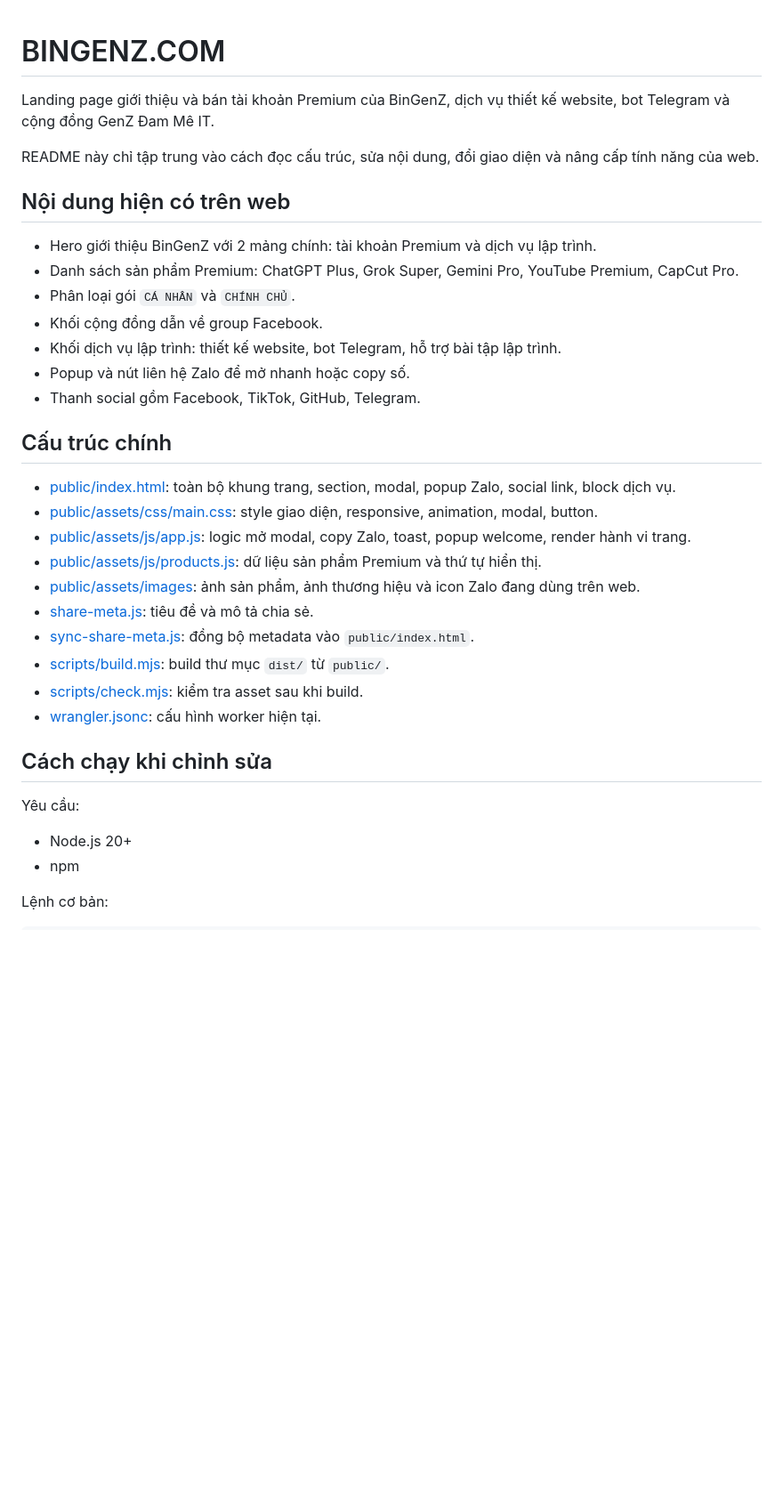
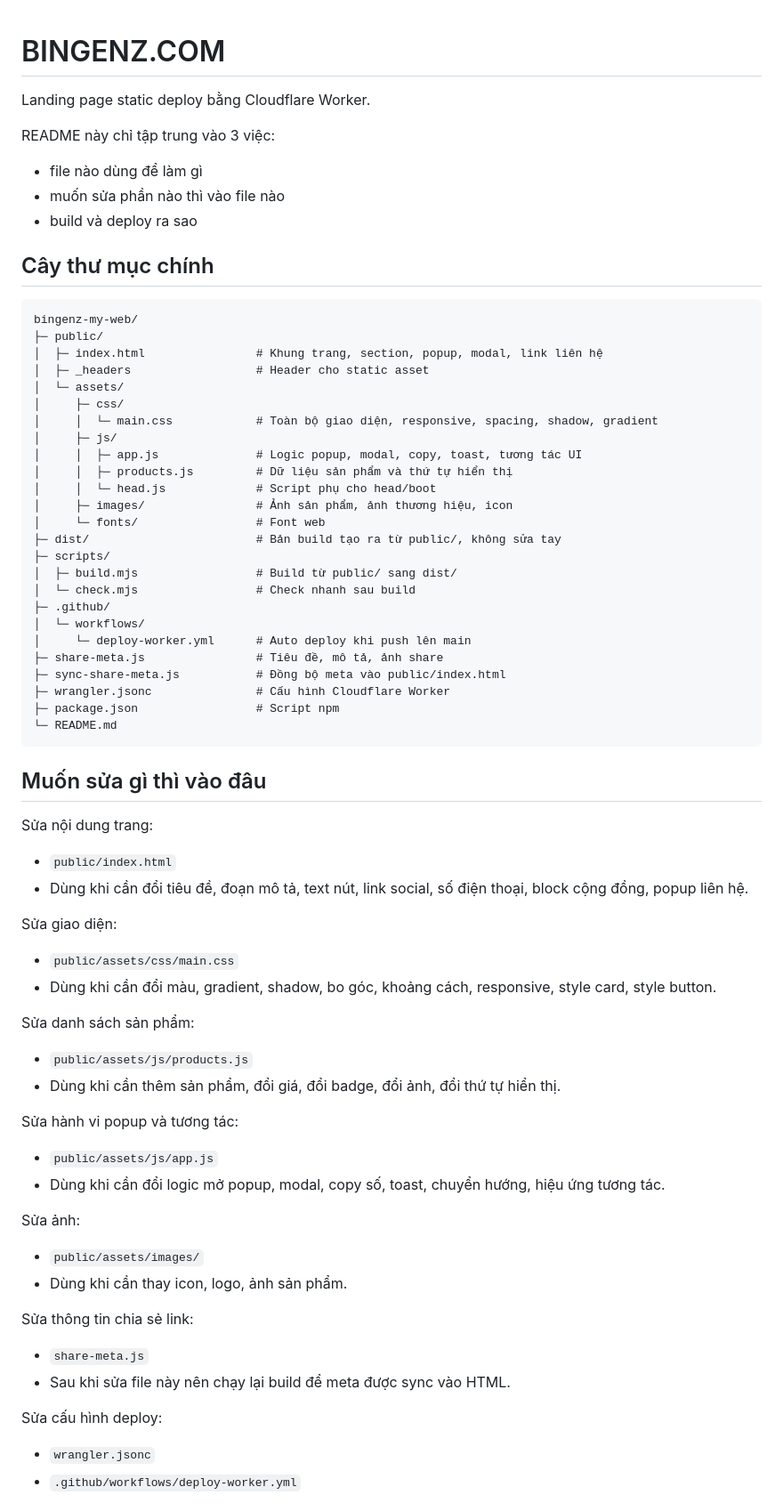
Before and after one commit to bingenz/my-web, a Markdown page: README.md, the part around one of its changes. Shown at 89% size. GitHub-like rendering; blank space fills up the shorter version.

Commit message:
Simplify README

````diff
--- a/README.md
+++ b/README.md
@@ -1,36 +1,69 @@
 # BINGENZ.COM
-Landing page giới thiệu và bán tài khoản Premium của BinGenZ, dịch vụ thiết kế website, bot Telegram và cộng đồng GenZ Đam Mê IT.
 
-README này chỉ tập trung vào cách đọc cấu trúc, sửa nội dung, đổi giao diện và nâng cấp tính năng của web.
+Landing page static deploy bằng Cloudflare Worker.
 
-## Nội dung hiện có trên web
+README này chỉ tập trung vào 3 việc:
+- file nào dùng để làm gì
+- muốn sửa phần nào thì vào file nào
+- build và deploy ra sao
 
-- Hero giới thiệu BinGenZ với 2 mảng chính: tài khoản Premium và dịch vụ lập trình.
-- Danh sách sản phẩm Premium: ChatGPT Plus, Grok Super, Gemini Pro, YouTube Premium, CapCut Pro.
-- Phân loại gói `CÁ NHÂN` và `CHÍNH CHỦ`.
-- Khối cộng đồng dẫn về group Facebook.
-- Khối dịch vụ lập trình: thiết kế website, bot Telegram, hỗ trợ bài tập lập trình.
-- Popup và nút liên hệ Zalo để mở nhanh hoặc copy số.
-- Thanh social gồm Facebook, TikTok, GitHub, Telegram.
+## Cây thư mục chính
 
-## Cấu trúc chính
+```text
+bingenz-my-web/
+├─ public/
+│  ├─ index.html                # Khung trang, section, popup, modal, link liên hệ
+│  ├─ _headers                  # Header cho static asset
+│  └─ assets/
+│     ├─ css/
+│     │  └─ main.css            # Toàn bộ giao diện, responsive, spacing, shadow, gradient
+│     ├─ js/
+│     │  ├─ app.js              # Logic popup, modal, copy, toast, tương tác UI
+│     │  ├─ products.js         # Dữ liệu sản phẩm và thứ tự hiển thị
+│     │  └─ head.js             # Script phụ cho head/boot
+│     ├─ images/                # Ảnh sản phẩm, ảnh thương hiệu, icon
+│     └─ fonts/                 # Font web
+├─ dist/                        # Bản build tạo ra từ public/, không sửa tay
+├─ scripts/
+│  ├─ build.mjs                 # Build từ public/ sang dist/
+│  └─ check.mjs                 # Check nhanh sau build
+├─ .github/
+│  └─ workflows/
+│     └─ deploy-worker.yml      # Auto deploy khi push lên main
+├─ share-meta.js                # Tiêu đề, mô tả, ảnh share
+├─ sync-share-meta.js           # Đồng bộ meta vào public/index.html
+├─ wrangler.jsonc               # Cấu hình Cloudflare Worker
+├─ package.json                 # Script npm
+└─ README.md
+```
 
-- [public/index.html](C:/Users/Acer/Downloads/binpinkgold2-main/public/index.html): toàn bộ khung trang, section, modal, popup Zalo, social link, block dịch vụ.
-- [public/assets/css/main.css](C:/Users/Acer/Downloads/binpinkgold2-main/public/assets/css/main.css): style giao diện, responsive, animation, modal, button.
-- [public/assets/js/app.js](C:/Users/Acer/Downloads/binpinkgold2-main/public/assets/js/app.js): logic mở modal, copy Zalo, toast, popup welcome, render hành vi trang.
-- [public/assets/js/products.js](C:/Users/Acer/Downloads/binpinkgold2-main/public/assets/js/products.js): dữ liệu sản phẩm Premium và thứ tự hiển thị.
-- [public/assets/images](C:/Users/Acer/Downloads/binpinkgold2-main/public/assets/images): ảnh sản phẩm, ảnh thương hiệu và icon Zalo đang dùng trên web.
-- [share-meta.js](C:/Users/Acer/Downloads/binpinkgold2-main/share-meta.js): tiêu đề và mô tả chia sẻ.
-- [sync-share-meta.js](C:/Users/Acer/Downloads/binpinkgold2-main/sync-share-meta.js): đồng bộ metadata vào `public/index.html`.
-- [scripts/build.mjs](C:/Users/Acer/Downloads/binpinkgold2-main/scripts/build.mjs): build thư mục `dist/` từ `public/`.
-- [scripts/check.mjs](C:/Users/Acer/Downloads/binpinkgold2-main/scripts/check.mjs): kiểm tra asset sau khi build.
-- [wrangler.jsonc](C:/Users/Acer/Downloads/binpinkgold2-main/wrangler.jsonc): cấu hình worker hiện tại.
+## Muốn sửa gì thì vào đâu
 
-## Cách chạy khi chỉnh sửa
+Sửa nội dung trang:
+- `public/index.html`
+- Dùng khi cần đổi tiêu đề, đoạn mô tả, text nút, link social, số điện thoại, block cộng đồng, popup liên hệ.
 
-Yêu cầu:
+Sửa giao diện:
+- `public/assets/css/main.css`
+- Dùng khi cần đổi màu, gradient, shadow, bo góc, khoảng cách, responsive, style card, style button.
 
-- Node.js 20+
-- npm
+Sửa danh sách sản phẩm:
+- `public/assets/js/products.js`
+- Dùng khi cần thêm sản phẩm, đổi giá, đổi badge, đổi ảnh, đổi thứ tự hiển thị.
 
-Lệnh cơ bản:
+Sửa hành vi popup và tương tác:
+- `public/assets/js/app.js`
+- Dùng khi cần đổi logic mở popup, modal, copy số, toast, chuyển hướng, hiệu ứng tương tác.
+
+Sửa ảnh:
+- `public/assets/images/`
+- Dùng khi cần thay icon, logo, ảnh sản phẩm.
+
+Sửa thông tin chia sẻ link:
+- `share-meta.js`
+- Sau khi sửa file này nên chạy lại build để meta được sync vào HTML.
+
+Sửa cấu hình deploy:
+- `wrangler.jsonc`
+- `.github/workflows/deploy-worker.yml`
+
````
Also changed, not shown: other parts of README.md (+39 -50 lines).
